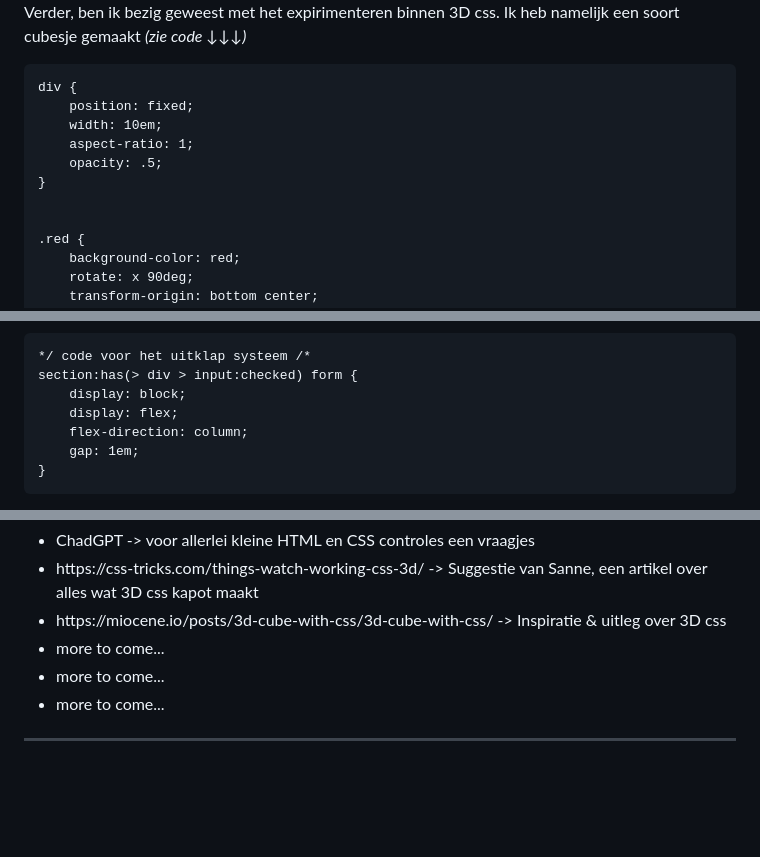
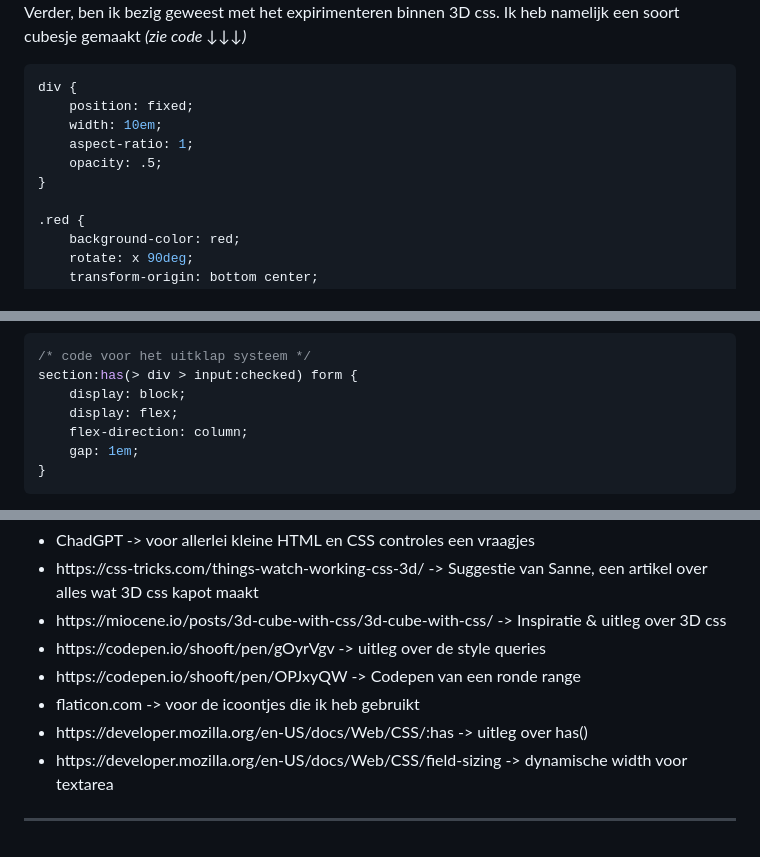
Before and after one commit to bijldavid/CSS-to-the-rescue, a Markdown page: readme.md, 3 parts joined by grey strips. Drawn GitHub-style; blank space fills up the shorter version.

````diff
--- a/readme.md
+++ b/readme.md
@@ -19,14 +23,13 @@
 <img src="images/readme-images/cat-sketch.png" width="560" height="360"><br>
 Verder, ben ik bezig geweest met het expirimenteren binnen 3D css. Ik heb namelijk een soort cubesje gemaakt *(zie code ↓↓↓)*<br>
 
-```
+``` css
 div {
     position: fixed;
     width: 10em;
     aspect-ratio: 1;
     opacity: .5;
 }
-
 
 .red {
     background-color: red;
@@ -126,8 +137,8 @@ Toen de kat volledig getextureerd was, kon ik verder met het koppelen van de cus
 Nadat dit werkte, ben ik gaan nadenken over hoe ik het interface van de sliders wilde visualiseren. Ik had hiervoor snel een ontwerp gemaakt en ben nu bezig met het nabouwen van dit design.<br>
 <img width="465" height="400" src="images/readme-images/interface.png">
 
-```
-*/ code voor het uitklap systeem /*
+``` css
+/* code voor het uitklap systeem */
 section:has(> div > input:checked) form {
     display: block;
     display: flex;
@@ -155,9 +187,11 @@ Voor volgende week wil ik graag:<br>
     <li>ChadGPT -> voor allerlei kleine HTML en CSS controles een vraagjes</li>
     <li>https://css-tricks.com/things-watch-working-css-3d/ -> Suggestie van Sanne, een artikel over alles wat 3D css kapot maakt</li>
     <li>https://miocene.io/posts/3d-cube-with-css/3d-cube-with-css/ -> Inspiratie & uitleg over 3D css</li>
-    <li>more to come...</li>
-    <li>more to come...</li>
-    <li>more to come...</li>
+    <li>https://codepen.io/shooft/pen/gOyrVgv -> uitleg over de style queries</li>
+    <li>https://codepen.io/shooft/pen/OPJxyQW -> Codepen van een ronde range</li>
+    <li>flaticon.com -> voor de icoontjes die ik heb gebruikt</li>
+    <li>https://developer.mozilla.org/en-US/docs/Web/CSS/:has -> uitleg over has()</li>
+    <li>https://developer.mozilla.org/en-US/docs/Web/CSS/field-sizing -> dynamische width voor textarea</li>
 </ul>
 
 ---
````
Also changed, not shown: other parts of readme.md (+35 -2 lines), images/paws.png (added), images/readme-images/nametag-inspo.png (added), images/readme-images/nametag.png (added), images/video-camera.png (added), 11 other files.
